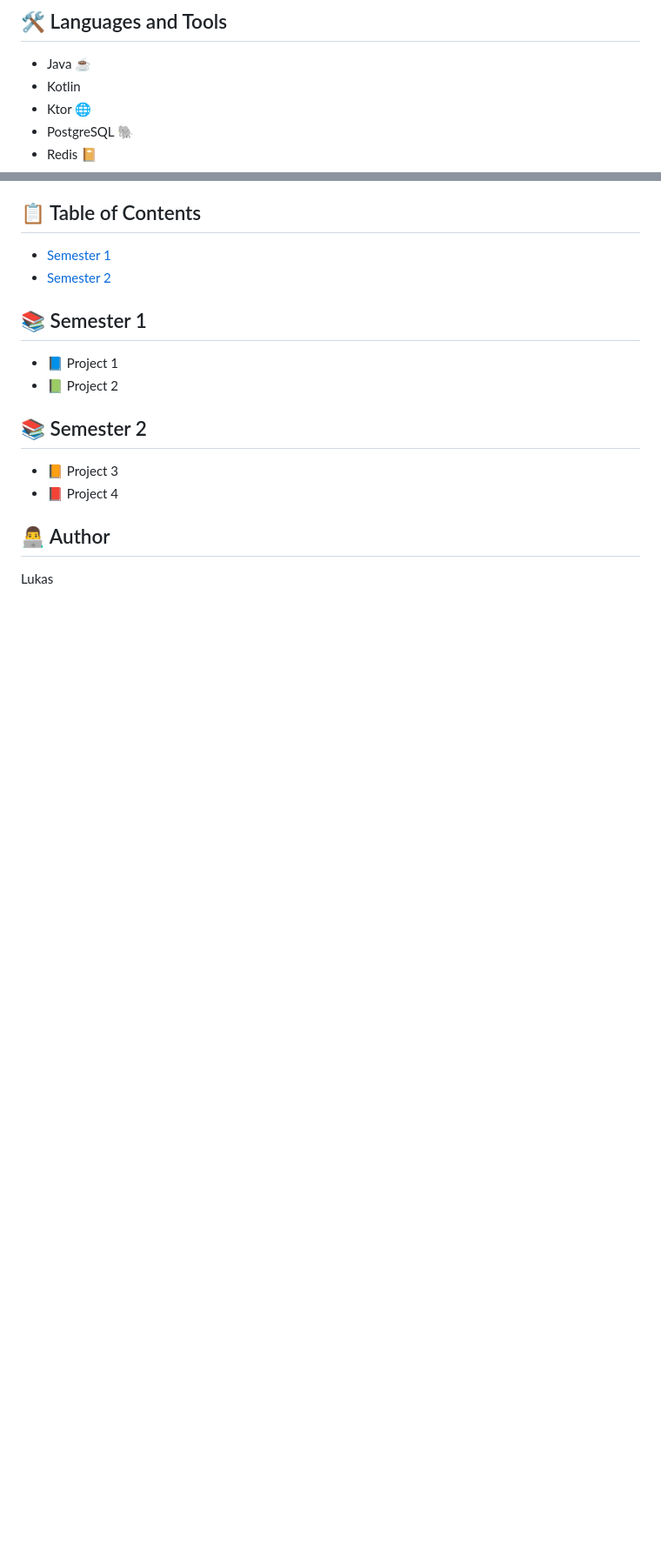
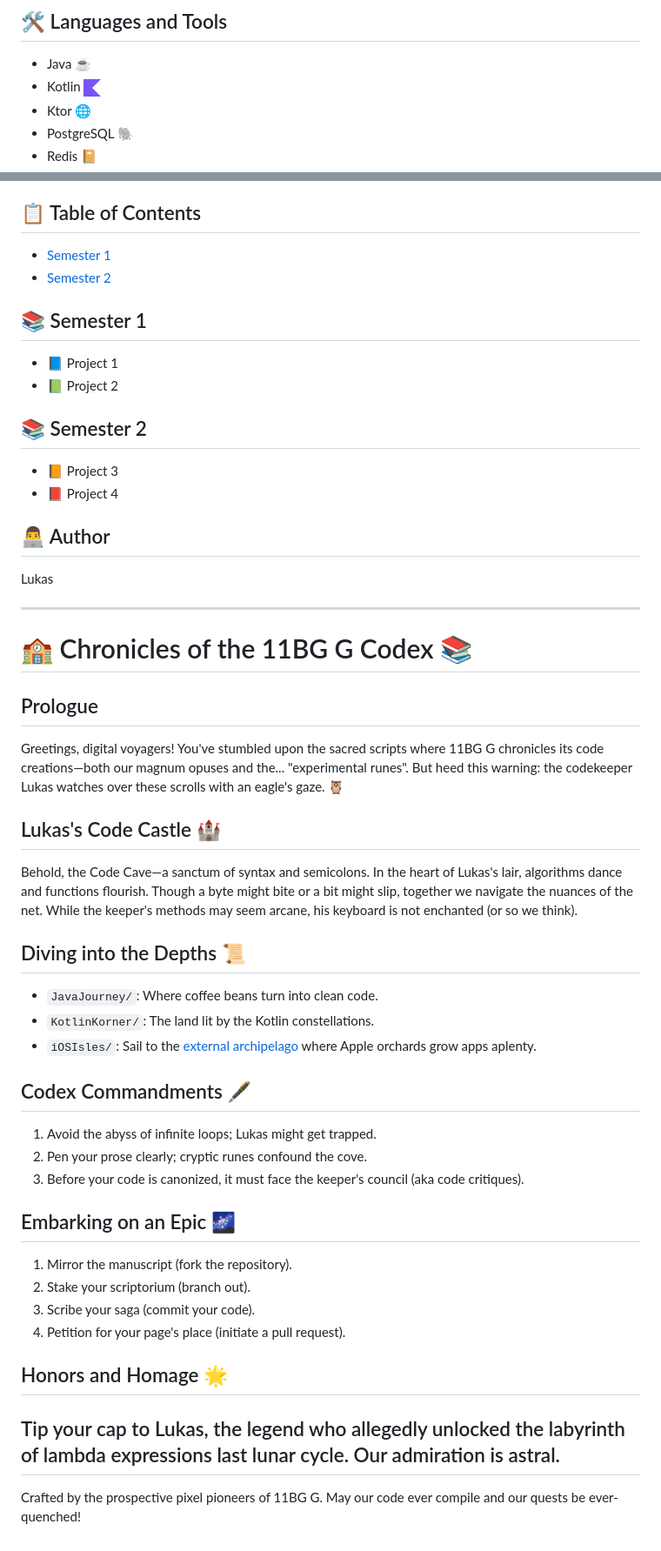
Before and after one commit to cancel-cloud/BG-11-G, a Markdown page: README.md, 2 parts joined by grey strips. Shown: that part at 87% size. Drawn GitHub-style; pictures changed too: images/kotlin.png (added); blank space fills up the shorter version.

```diff
--- a/README.md
+++ b/README.md
@@ -7,7 +7,7 @@ This repository contains all the code 📁 for the school year for class 11BG G.
 ## 🛠 Languages and Tools
 
 - Java ☕
-- Kotlin
+- Kotlin <img src="./images/kotlin.png" width="20" height="20">
 - Ktor 🌐
 - PostgreSQL 🐘
 - Redis 📔
@@ -28,5 +28,45 @@ This repository contains all the code 📁 for the school year for class 11BG G.
 - 📕 Project 4
 
 ## 👨‍💻 Author
+Lukas
 
-Lukas
+---
+
+# 🏫 Chronicles of the 11BG G Codex 📚
+
+## Prologue
+Greetings, digital voyagers!
+You've stumbled upon the sacred scripts where 11BG G chronicles its code creations—both our magnum opuses and the...
+"experimental runes".
+But heed this warning: the codekeeper Lukas watches over
+these scrolls with an eagle's gaze. 🦉
+
+## Lukas's Code Castle 🏰
+Behold, the Code Cave—a sanctum of syntax and semicolons. In the heart of Lukas's lair,
+algorithms dance and functions flourish.
+Though a byte might bite or a bit might slip, together we navigate the nuances of the net.
+While the keeper's methods may seem arcane,
+his keyboard is not enchanted (or so we think).
+
+## Diving into the Depths 📜
+- `JavaJourney/`: Where coffee beans turn into clean code.
+- `KotlinKorner/`: The land lit by the Kotlin constellations.
+- `iOSIsles/`: Sail to the [external archipelago](https://github.com/cancel-cloud/iOSDevelopmentExploration?tab=readme-ov-file) where Apple orchards grow apps aplenty.
+
+## Codex Commandments 🖋
+1. Avoid the abyss of infinite loops; Lukas might get trapped.
+2. Pen your prose clearly; cryptic runes confound the cove.
+3. Before your code is canonized, it must face the keeper's council (aka code critiques).
+
+## Embarking on an Epic 🌌
+1. Mirror the manuscript (fork the repository).
+2. Stake your scriptorium (branch out).
+3. Scribe your saga (commit your code).
+4. Petition for your page's place (initiate a pull request).
+
+## Honors and Homage 🌟
+Tip your cap to Lukas, the legend who allegedly unlocked the labyrinth of lambda expressions
+last lunar cycle. Our admiration is astral.
+---
+
+Crafted by the prospective pixel pioneers of 11BG G. May our code ever compile and our quests be ever-quenched!
```
Also changed, not shown: images/kotlin.jpeg (added), images/kotlin.jpg (added), 2 other files.
